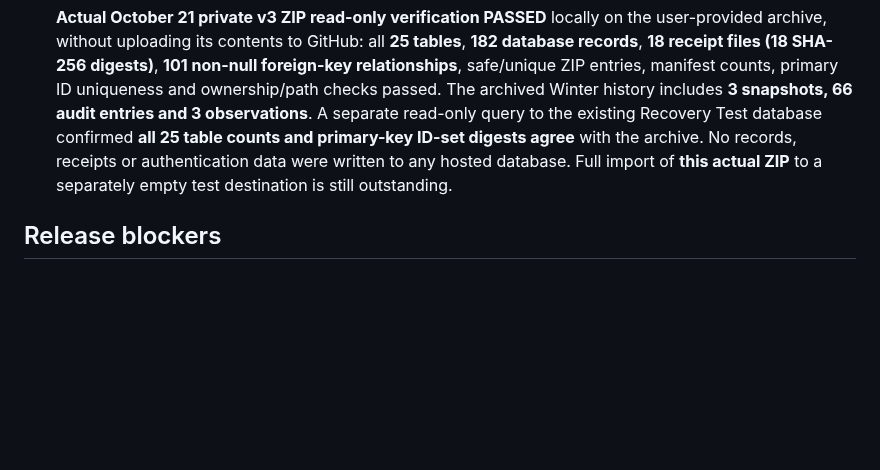
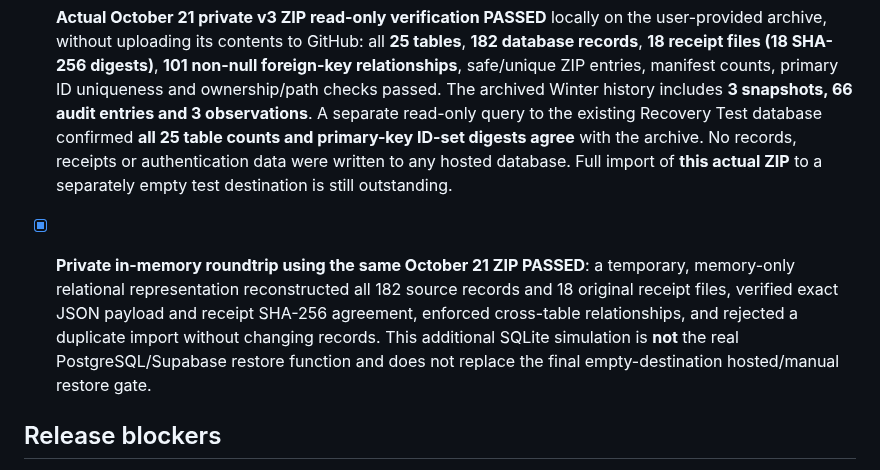
Before and after one commit to tricksbees207-ctrl/tricks-bees-207, a Markdown page: docs/winter-readiness-release-checklist.md, the part around the change. GitHub-like rendering; blank space fills up the shorter version.

Commit message:
Record private in-memory actual ZIP roundtrip, exact payload match and final true Supabase restore boundary

```diff
--- a/docs/winter-readiness-release-checklist.md
+++ b/docs/winter-readiness-release-checklist.md
@@ -39,6 +39,8 @@ These are **not cleared warnings** and must stay documented:
 
 - [x] **Actual October 21 private v3 ZIP read-only verification PASSED** locally on the user-provided archive, without uploading its contents to GitHub: all **25 tables**, **182 database records**, **18 receipt files (18 SHA-256 digests)**, **101 non-null foreign-key relationships**, safe/unique ZIP entries, manifest counts, primary ID uniqueness and ownership/path checks passed. The archived Winter history includes **3 snapshots, 66 audit entries and 3 observations**. A separate read-only query to the existing Recovery Test database confirmed **all 25 table counts and primary-key ID-set digests agree** with the archive. No records, receipts or authentication data were written to any hosted database. Full import of **this actual ZIP** to a separately empty test destination is still outstanding.
 
+- [x] **Private in-memory roundtrip using the same October 21 ZIP PASSED**: a temporary, memory-only relational representation reconstructed all 182 source records and 18 original receipt files, verified exact JSON payload and receipt SHA-256 agreement, enforced cross-table relationships, and rejected a duplicate import without changing records. This additional SQLite simulation is **not** the real PostgreSQL/Supabase restore function and does not replace the final empty-destination hosted/manual restore gate.
+
 ## Release blockers
 
 - [ ] Obtain an independent review of `database/migrations/20261021_winter_readiness_production_schema.sql` including SECURITY DEFINER bodies, permissions, audit immutability, and trigger behavior.
```
